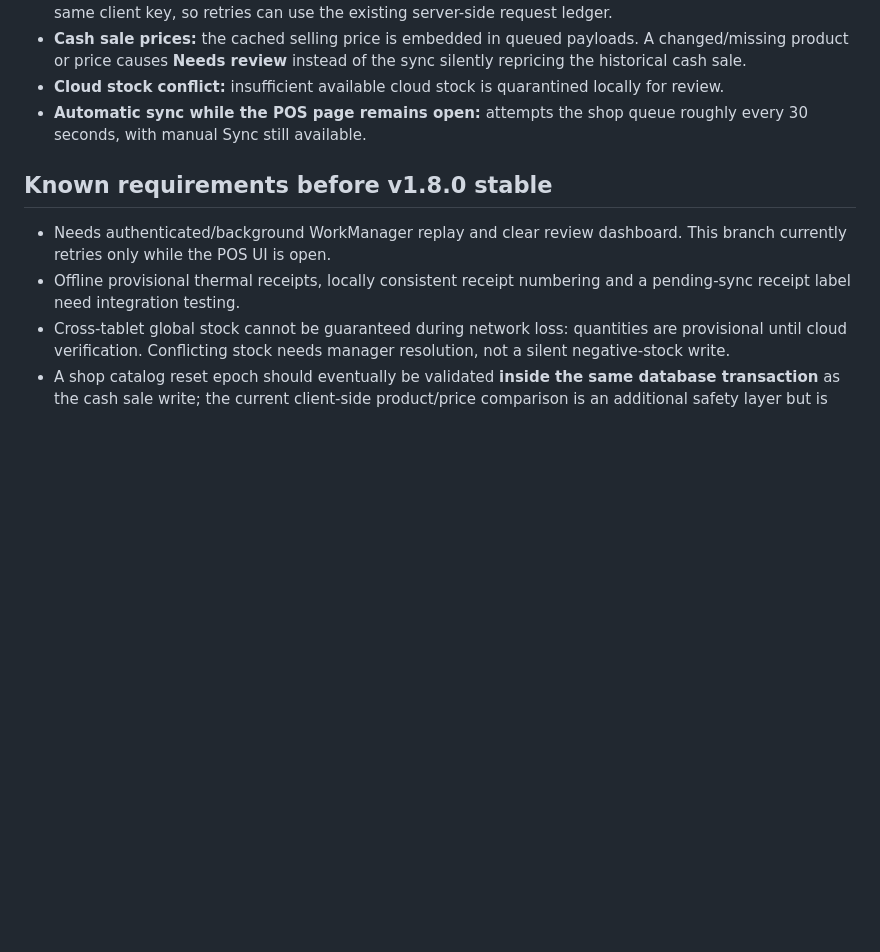
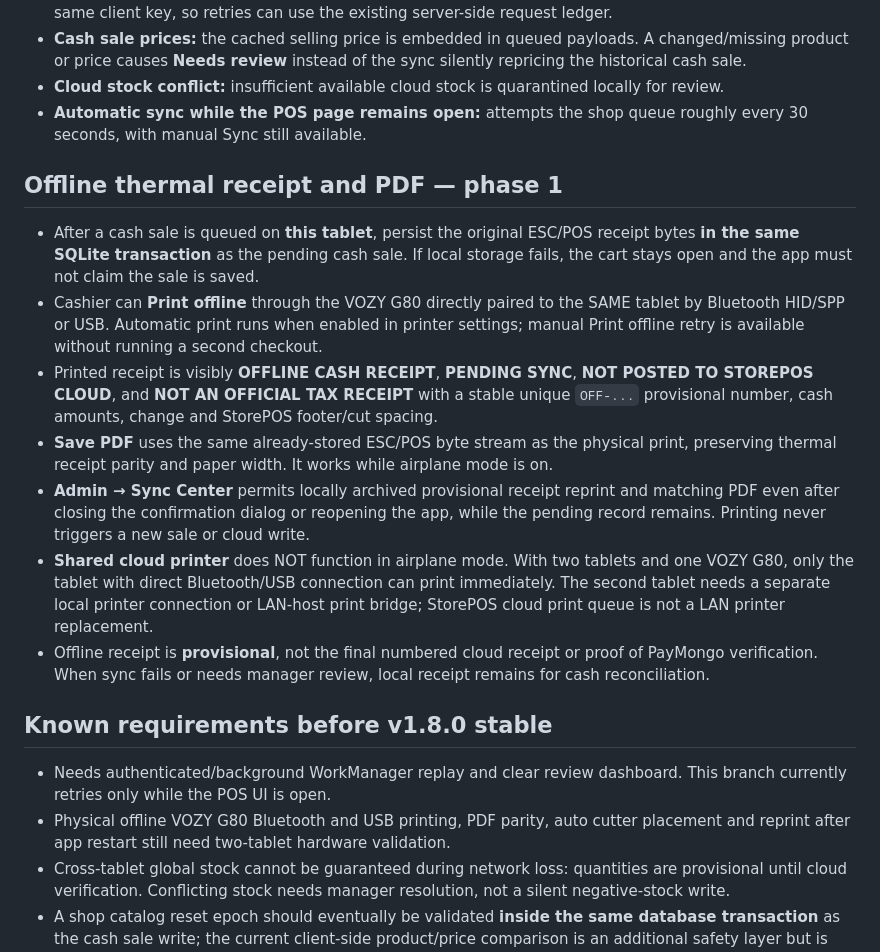
Before and after one commit to markyyy-lolz/StorePOS-Android, a Markdown page: HYBRID_OFFLINE_V180_PREVIEW.md, the part around the change. GitHub-like rendering; blank space fills up the shorter version.

Commit message:
docs(offline): provisional offline receipt printing, local PDF parity and physical shared-printer limits

```diff
--- a/HYBRID_OFFLINE_V180_PREVIEW.md
+++ b/HYBRID_OFFLINE_V180_PREVIEW.md
@@ -14,10 +14,20 @@
 - **Cloud stock conflict:** insufficient available cloud stock is quarantined locally for review.
 - **Automatic sync while the POS page remains open:** attempts the shop queue roughly every 30 seconds, with manual Sync still available.
 
+## Offline thermal receipt and PDF — phase 1
+
+- After a cash sale is queued on **this tablet**, persist the original ESC/POS receipt bytes **in the same SQLite transaction** as the pending cash sale. If local storage fails, the cart stays open and the app must not claim the sale is saved.
+- Cashier can **Print offline** through the VOZY G80 directly paired to the SAME tablet by Bluetooth HID/SPP or USB. Automatic print runs when enabled in printer settings; manual Print offline retry is available without running a second checkout.
+- Printed receipt is visibly **OFFLINE CASH RECEIPT**, **PENDING SYNC**, **NOT POSTED TO STOREPOS CLOUD**, and **NOT AN OFFICIAL TAX RECEIPT** with a stable unique `OFF-...` provisional number, cash amounts, change and StorePOS footer/cut spacing.
+- **Save PDF** uses the same already-stored ESC/POS byte stream as the physical print, preserving thermal receipt parity and paper width. It works while airplane mode is on.
+- **Admin → Sync Center** permits locally archived provisional receipt reprint and matching PDF even after closing the confirmation dialog or reopening the app, while the pending record remains. Printing never triggers a new sale or cloud write.
+- **Shared cloud printer** does NOT function in airplane mode. With two tablets and one VOZY G80, only the tablet with direct Bluetooth/USB connection can print immediately. The second tablet needs a separate local printer connection or LAN-host print bridge; StorePOS cloud print queue is not a LAN printer replacement.
+- Offline receipt is **provisional**, not the final numbered cloud receipt or proof of PayMongo verification. When sync fails or needs manager review, local receipt remains for cash reconciliation.
+
 ## Known requirements before v1.8.0 stable
 
 - Needs authenticated/background WorkManager replay and clear review dashboard. This branch currently retries only while the POS UI is open.
-- Offline provisional thermal receipts, locally consistent receipt numbering and a pending-sync receipt label need integration testing.
+- Physical offline VOZY G80 Bluetooth and USB printing, PDF parity, auto cutter placement and reprint after app restart still need two-tablet hardware validation.
 - Cross-tablet global stock cannot be guaranteed during network loss: quantities are provisional until cloud verification. Conflicting stock needs manager resolution, not a silent negative-stock write.
 - A shop catalog reset epoch should eventually be validated **inside the same database transaction** as the cash sale write; the current client-side product/price comparison is an additional safety layer but is not an atomic server-side gate.
 - Need to repair/stabilize GitHub APK signing: prior releases had certificate mismatches, so a newly signed APK may not install over an existing tablet installation without preserving the original signing key.
```
